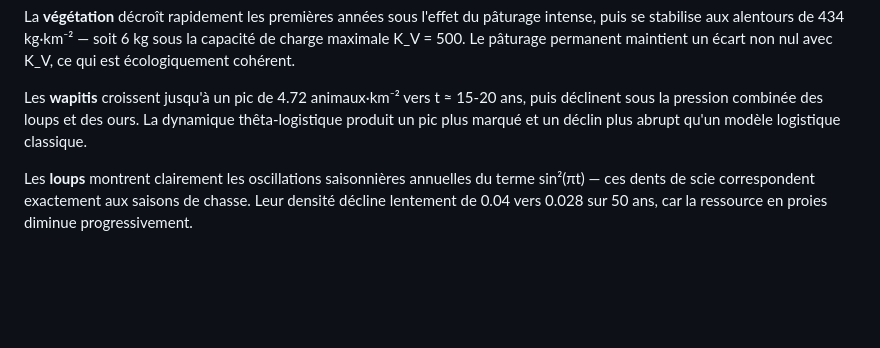
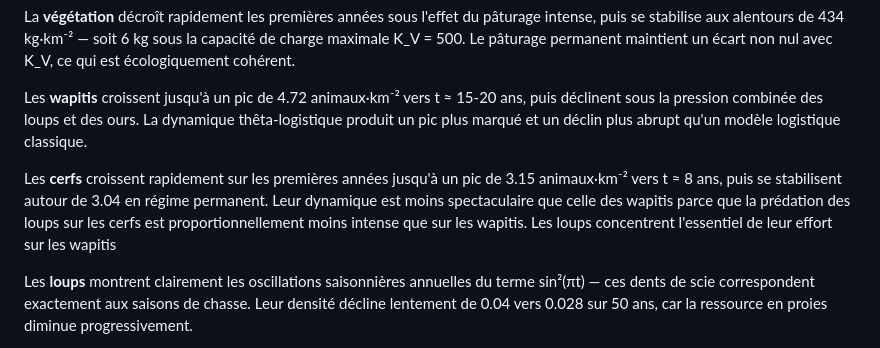
Before and after one commit to evrardlecureur/ProjetAN, a Markdown page: script_soutenance.md, the part around the change. GitHub-like rendering; blank space fills up the shorter version.

```diff
--- a/script_soutenance.md
+++ b/script_soutenance.md
@@ -121,6 +121,8 @@ Cette simulation de référence sur 50 ans avec RK4 à h = 0.005 an — soit env
 La **végétation** décroît rapidement les premières années sous l'effet du pâturage intense, puis se stabilise aux alentours de 434 kg·km⁻² — soit 6 kg sous la capacité de charge maximale K_V = 500. Le pâturage permanent maintient un écart non nul avec K_V, ce qui est écologiquement cohérent.
 
 Les **wapitis** croissent jusqu'à un pic de 4.72 animaux·km⁻² vers t ≈ 15-20 ans, puis déclinent sous la pression combinée des loups et des ours. La dynamique thêta-logistique produit un pic plus marqué et un déclin plus abrupt qu'un modèle logistique classique.
+
+Les **cerfs**  croissent rapidement sur les premières années jusqu'à un pic de 3.15 animaux·km⁻² vers t ≈ 8 ans, puis se stabilisent autour de 3.04 en régime permanent. Leur dynamique est moins spectaculaire que celle des wapitis parce que la prédation des loups sur les cerfs est proportionnellement moins intense que sur les wapitis. Les loups concentrent l'essentiel de leur effort sur les wapitis
 
 Les **loups** montrent clairement les oscillations saisonnières annuelles du terme sin²(πt) — ces dents de scie correspondent exactement aux saisons de chasse. Leur densité décline lentement de 0.04 vers 0.028 sur 50 ans, car la ressource en proies diminue progressivement.
 
```
